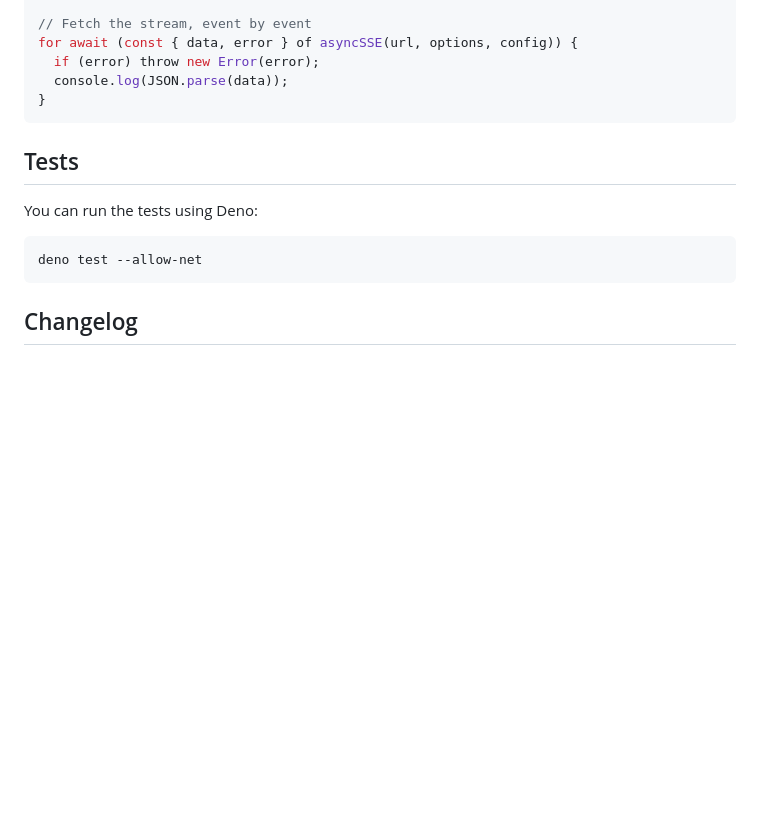
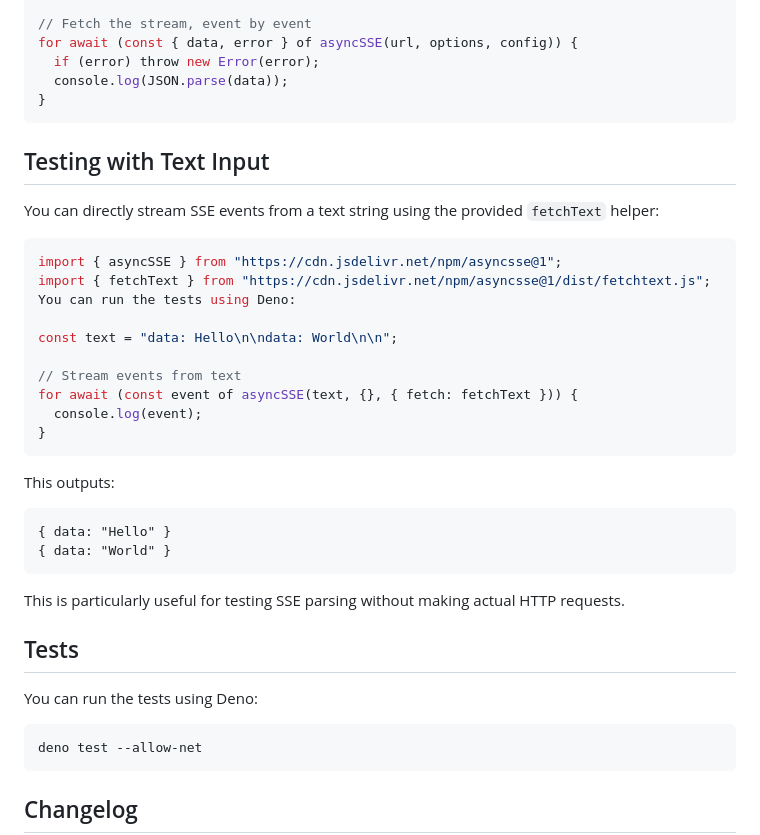
Before and after one commit to sanand0/asyncsse, a Markdown page: README.md, the part around the change. Drawn GitHub-style; blank space fills up the shorter version.

Commit message:
Restore deleted doc

````diff
--- a/README.md
+++ b/README.md
@@ -146,6 +146,32 @@ for await (const { data, error } of asyncSSE(url, options, config)) {
 }
 ```
 
+## Testing with Text Input
+
+You can directly stream SSE events from a text string using the provided `fetchText` helper:
+
+```javascript
+import { asyncSSE } from "https://cdn.jsdelivr.net/npm/asyncsse@1";
+import { fetchText } from "https://cdn.jsdelivr.net/npm/asyncsse@1/dist/fetchtext.js";
+You can run the tests using Deno:
+
+const text = "data: Hello\n\ndata: World\n\n";
+
+// Stream events from text
+for await (const event of asyncSSE(text, {}, { fetch: fetchText })) {
+  console.log(event);
+}
+```
+
+This outputs:
+
+```
+{ data: "Hello" }
+{ data: "World" }
+```
+
+This is particularly useful for testing SSE parsing without making actual HTTP requests.
+
 ## Tests
 
 You can run the tests using Deno:
````
